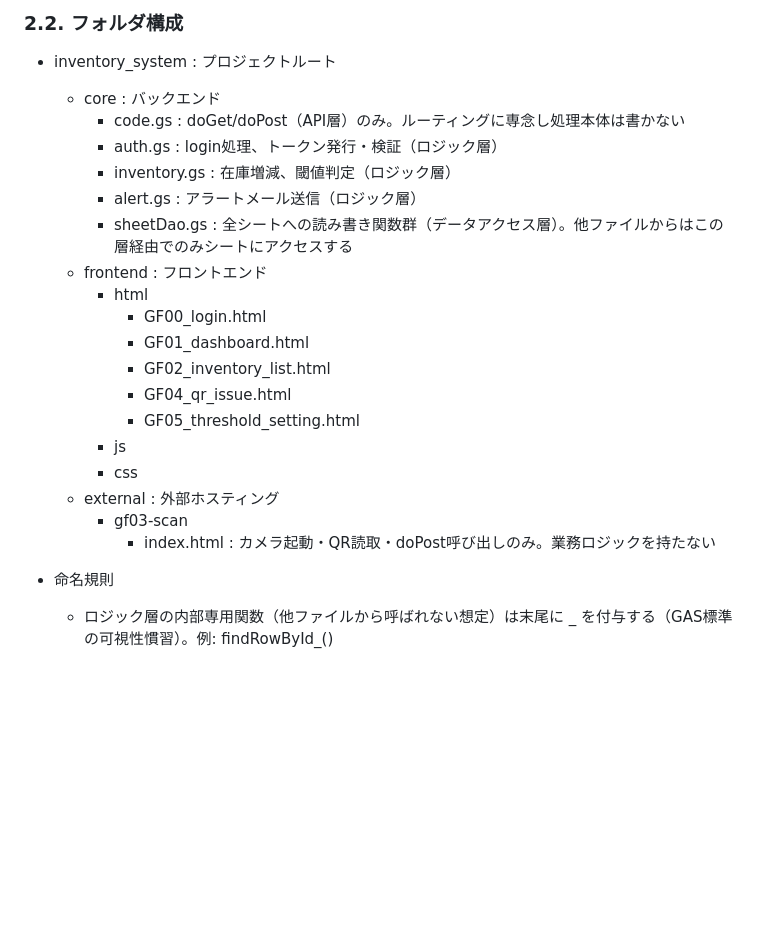
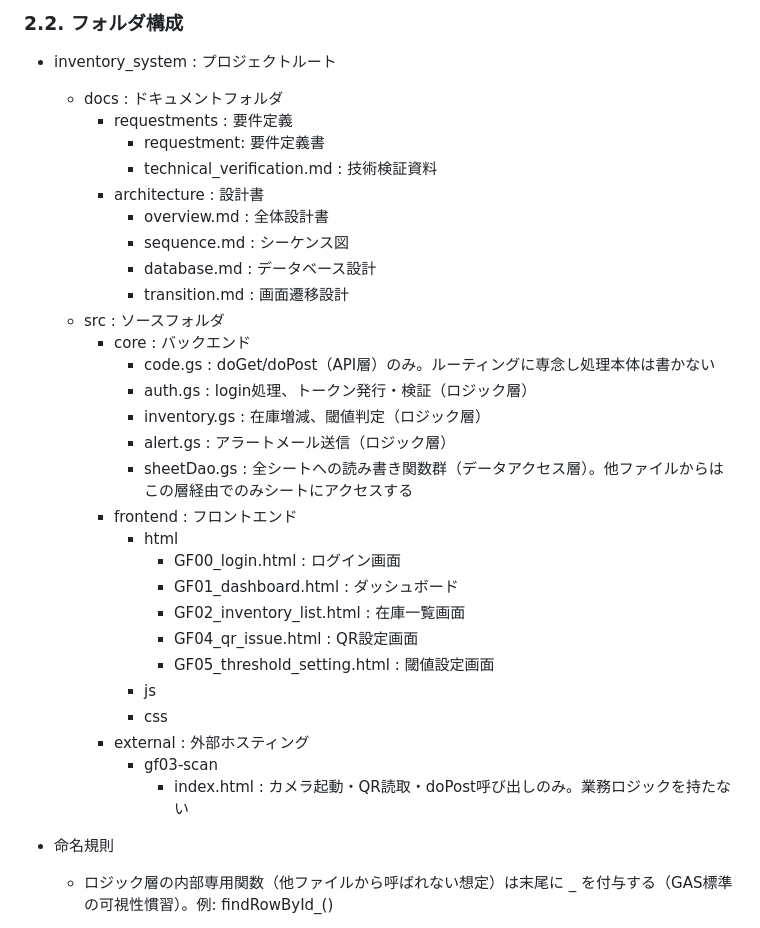
Before and after one commit to shinichi-yoshida-16/inventory_system, a Markdown page: docs/architecture/overview.md, the part around the change. GitHub-like rendering; blank space fills up the shorter version.

Commit message:
docs再更新

```diff
--- a/docs/architecture/overview.md
+++ b/docs/architecture/overview.md
@@ -67,24 +67,34 @@ graph TB
 
 ### 2.2. フォルダ構成
 - inventory_system : プロジェクトルート
-  - core : バックエンド
-    - code.gs : doGet/doPost（API層）のみ。ルーティングに専念し処理本体は書かない
-    - auth.gs : login処理、トークン発行・検証（ロジック層）
-    - inventory.gs : 在庫増減、閾値判定（ロジック層）
-    - alert.gs : アラートメール送信（ロジック層）
-    - sheetDao.gs : 全シートへの読み書き関数群（データアクセス層）。他ファイルからはこの層経由でのみシートにアクセスする
-  - frontend : フロントエンド
-    - html
-      - GF00_login.html
-      - GF01_dashboard.html
-      - GF02_inventory_list.html
-      - GF04_qr_issue.html
-      - GF05_threshold_setting.html
-    - js
-    - css
-  - external : 外部ホスティング
-    - gf03-scan
-      - index.html : カメラ起動・QR読取・doPost呼び出しのみ。業務ロジックを持たない
+  - docs : ドキュメントフォルダ
+    - requestments : 要件定義
+      - requestment: 要件定義書
+      - technical_verification.md : 技術検証資料
+    - architecture : 設計書
+      - overview.md : 全体設計書
+      - sequence.md : シーケンス図
+      - database.md : データベース設計
+      - transition.md : 画面遷移設計
+  - src : ソースフォルダ
+    - core : バックエンド
+      - code.gs : doGet/doPost（API層）のみ。ルーティングに専念し処理本体は書かない
+      - auth.gs : login処理、トークン発行・検証（ロジック層）
+      - inventory.gs : 在庫増減、閾値判定（ロジック層）
+      - alert.gs : アラートメール送信（ロジック層）
+      - sheetDao.gs : 全シートへの読み書き関数群（データアクセス層）。他ファイルからはこの層経由でのみシートにアクセスする
+    - frontend : フロントエンド
+      - html
+        - GF00_login.html : ログイン画面
+        - GF01_dashboard.html : ダッシュボード
+        - GF02_inventory_list.html : 在庫一覧画面
+        - GF04_qr_issue.html : QR設定画面
+        - GF05_threshold_setting.html : 閾値設定画面
+      - js
+      - css
+    - external : 外部ホスティング
+      - gf03-scan
+        - index.html : カメラ起動・QR読取・doPost呼び出しのみ。業務ロジックを持たない
 
 - 命名規則
   - ロジック層の内部専用関数（他ファイルから呼ばれない想定）は末尾に _ を付与する（GAS標準の可視性慣習）。例: findRowById_()
```
